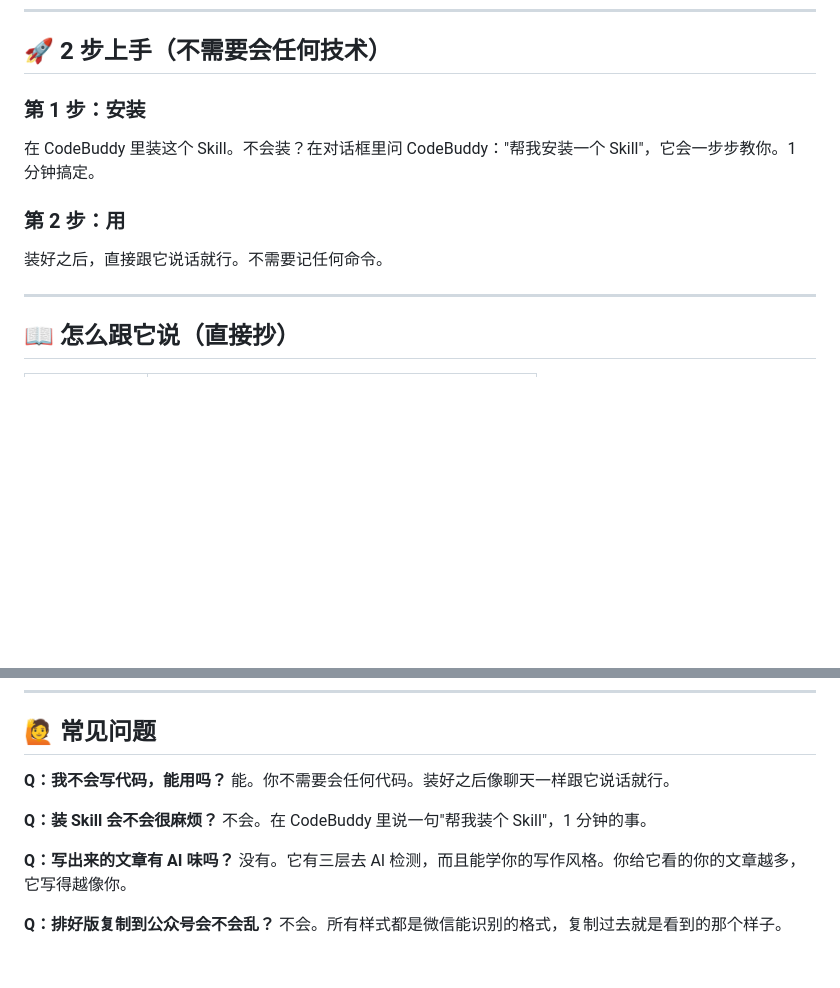
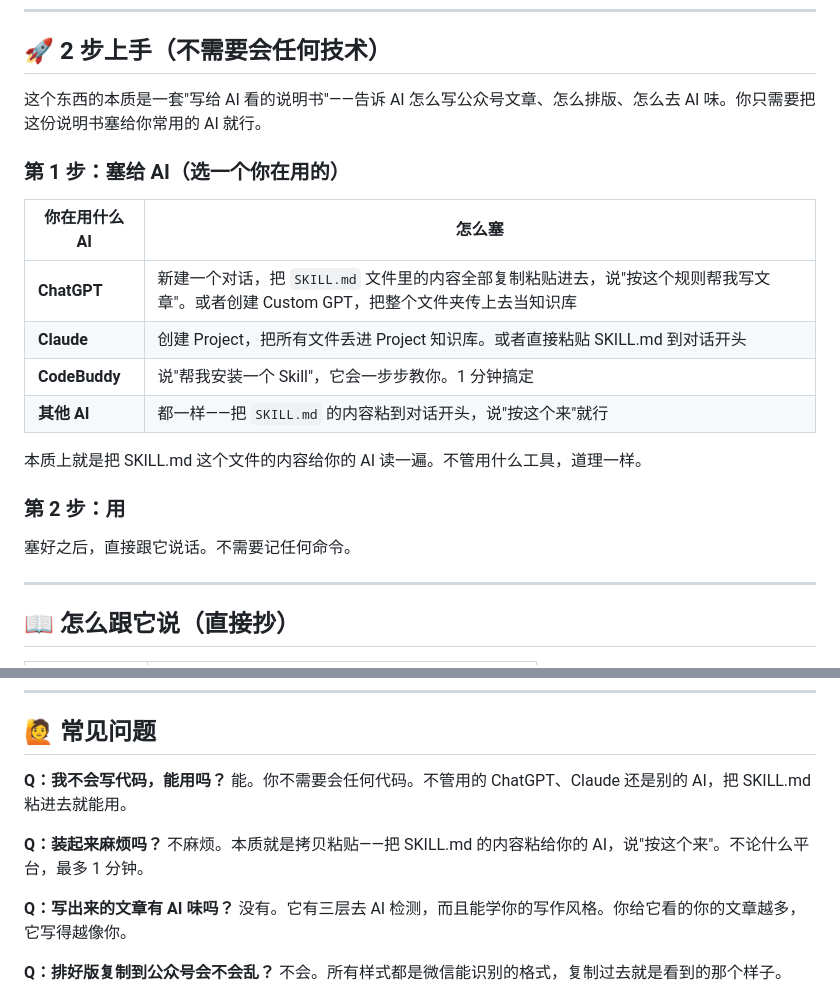
Before and after one commit to Gelen5/weChat-autoCreate, a Markdown page: README.md, 2 parts joined by grey strips. GitHub-like rendering; blank space fills up the shorter version.

Commit message:
docs: README 使用方式改为通用版，覆盖 ChatGPT/Claude/CodeBuddy 等平台

```diff
--- a/README.md
+++ b/README.md
@@ -34,13 +34,22 @@
 
 ## 🚀 2 步上手（不需要会任何技术）
 
-### 第 1 步：安装
+这个东西的本质是一套"写给 AI 看的说明书"——告诉 AI 怎么写公众号文章、怎么排版、怎么去 AI 味。你只需要把这份说明书塞给你常用的 AI 就行。
 
-在 CodeBuddy 里装这个 Skill。不会装？在对话框里问 CodeBuddy："帮我安装一个 Skill"，它会一步步教你。1 分钟搞定。
+### 第 1 步：塞给 AI（选一个你在用的）
+
+| 你在用什么 AI | 怎么塞 |
+|---------------|--------|
+| **ChatGPT** | 新建一个对话，把 `SKILL.md` 文件里的内容全部复制粘贴进去，说"按这个规则帮我写文章"。或者创建 Custom GPT，把整个文件夹传上去当知识库 |
+| **Claude** | 创建 Project，把所有文件丢进 Project 知识库。或者直接粘贴 SKILL.md 到对话开头 |
+| **CodeBuddy** | 说"帮我安装一个 Skill"，它会一步步教你。1 分钟搞定 |
+| **其他 AI** | 都一样——把 `SKILL.md` 的内容粘到对话开头，说"按这个来"就行 |
+
+本质上就是把 SKILL.md 这个文件的内容给你的 AI 读一遍。不管用什么工具，道理一样。
 
 ### 第 2 步：用
 
-装好之后，直接跟它说话就行。不需要记任何命令。
+塞好之后，直接跟它说话。不需要记任何命令。
 
 ---
 
@@ -139,10 +148,10 @@
 ## 🙋 常见问题
 
 **Q：我不会写代码，能用吗？**
-能。你不需要会任何代码。装好之后像聊天一样跟它说话就行。
+能。你不需要会任何代码。不管用的 ChatGPT、Claude 还是别的 AI，把 SKILL.md 粘进去就能用。
 
-**Q：装 Skill 会不会很麻烦？**
-不会。在 CodeBuddy 里说一句"帮我装个 Skill"，1 分钟的事。
+**Q：装起来麻烦吗？**
+不麻烦。本质就是拷贝粘贴——把 SKILL.md 的内容粘给你的 AI，说"按这个来"。不论什么平台，最多 1 分钟。
 
 **Q：写出来的文章有 AI 味吗？**
 没有。它有三层去 AI 检测，而且能学你的写作风格。你给它看的你的文章越多，它写得越像你。
```
